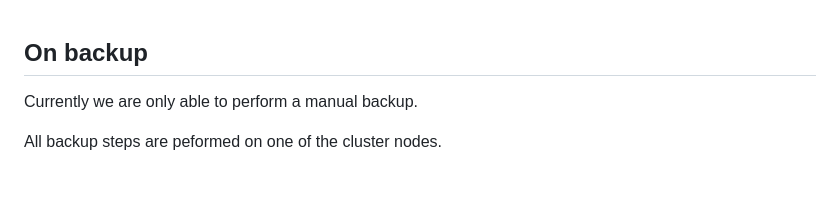
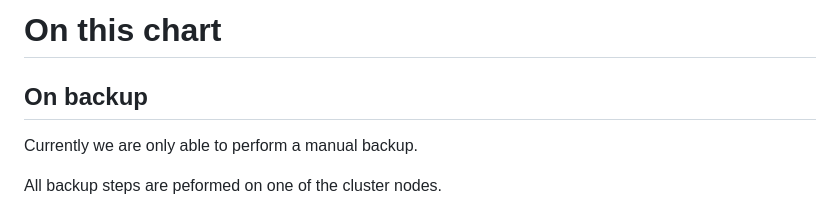
Before and after one commit to fairagro/basic_infrastructure, a Markdown page: helmcharts/zalf-nextcloud/README.md, the part around the change. Drawn GitHub-style; blank space fills up the shorter version.

Commit message:
added top header

```diff
--- a/helmcharts/zalf-nextcloud/README.md
+++ b/helmcharts/zalf-nextcloud/README.md
@@ -1,3 +1,5 @@
+# On this chart #
+
 ## On backup ##
 
 Currently we are only able to perform a manual backup.
```
